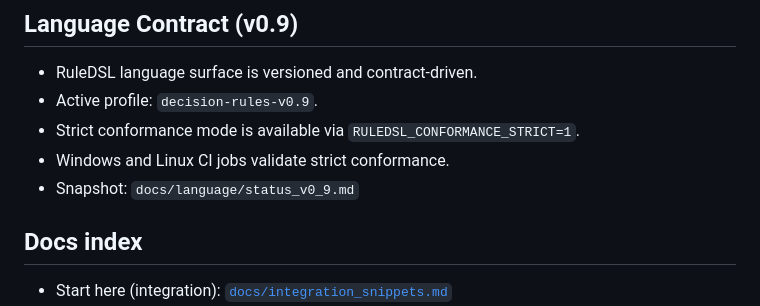
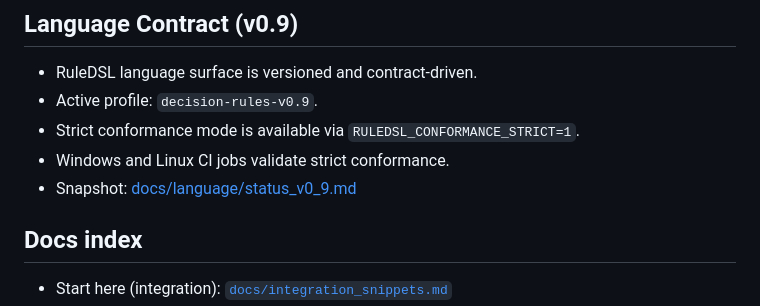
Before and after one commit to axiom-foundry/RuleDSL-SDK, a Markdown page: README.md, the part around the change. GitHub-like rendering.

Commit message:
docs: normalize README doc links to explicit markdown format

```diff
--- a/README.md
+++ b/README.md
@@ -13,7 +13,7 @@ This repository provides the **public SDK surface** (headers + documentation) us
 - Active profile: `decision-rules-v0.9`.
 - Strict conformance mode is available via `RULEDSL_CONFORMANCE_STRICT=1`.
 - Windows and Linux CI jobs validate strict conformance.
-- Snapshot: `docs/language/status_v0_9.md`
+- Snapshot: [docs/language/status_v0_9.md](docs/language/status_v0_9.md)
 
 ## Docs index
 
```
